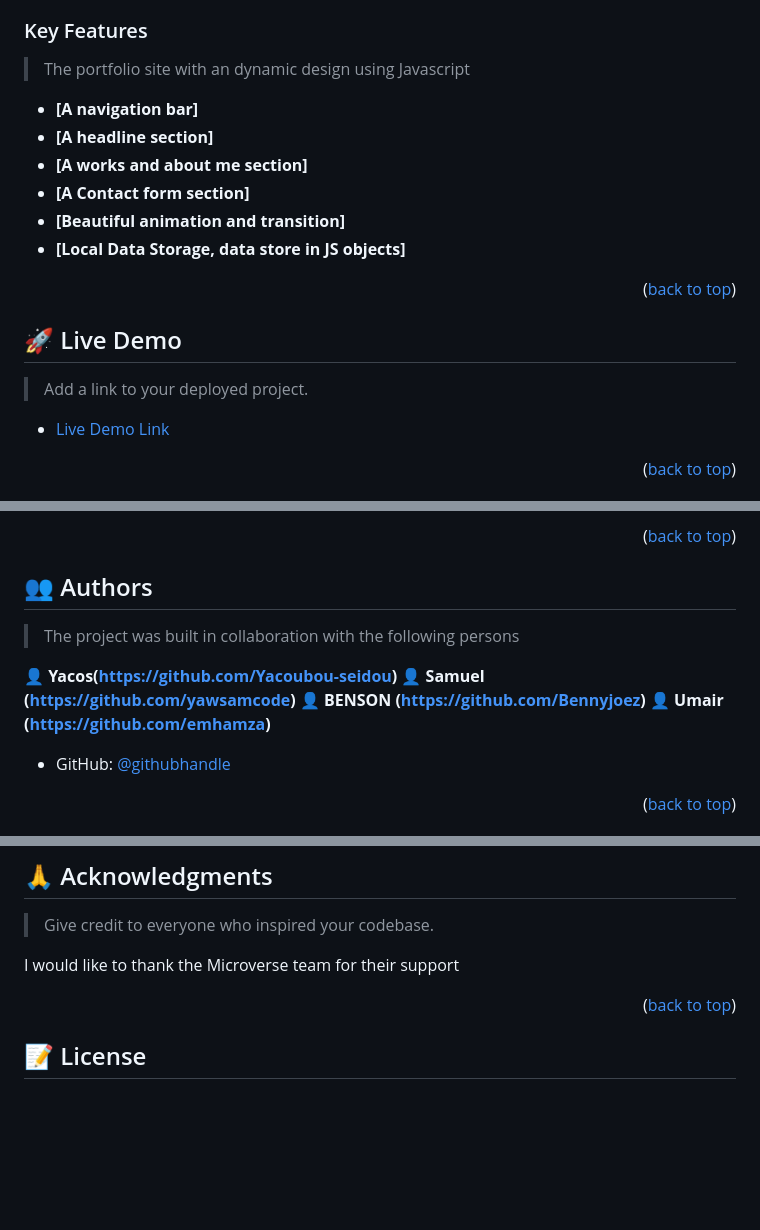
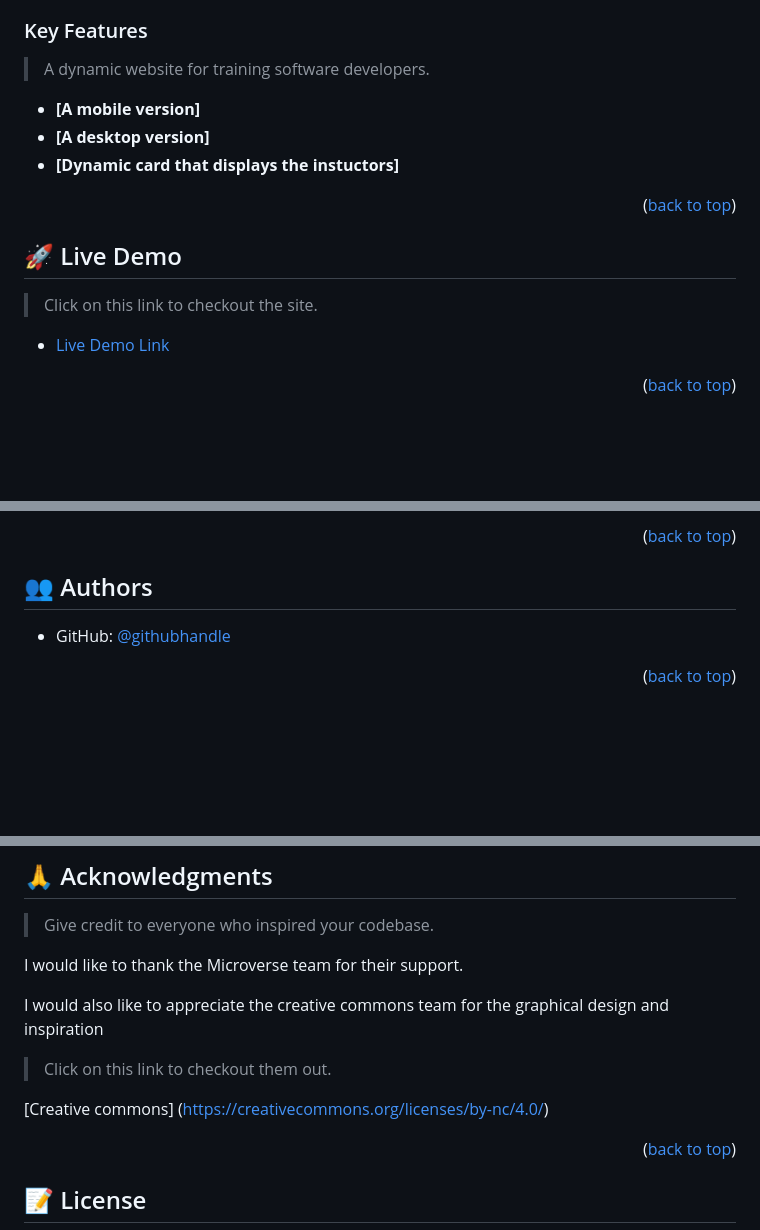
Before and after one commit to prius2055/learn-web-development, a Markdown page: README.md, 3 parts joined by grey strips. GitHub-like rendering; blank space fills up the shorter version.

Commit message:
Update README.md file
Update the README file to contain acknowledgements

```diff
--- a/README.md
+++ b/README.md
@@ -53,14 +59,11 @@
 
 ### Key Features <a name="key-features"></a>
 
-> The portfolio site with an dynamic design using Javascript
+> A dynamic website for training software developers.
 
-- **[A navigation bar]**
-- **[A headline section]**
-- **[A works and about me section]**
-- **[A Contact form section]**
-- **[Beautiful animation and transition]**
-- **[Local Data Storage, data store in JS objects]**
+- **[A mobile version]**
+- **[A desktop version]**
+- **[Dynamic card that displays the instuctors]**
 
 <p align="right">(<a href="#readme-top">back to top</a>)</p>
 
@@ -68,7 +71,7 @@
 
 ## 🚀 Live Demo <a name="live-demo"></a>
 
-> Add a link to your deployed project.
+> Click on this link to checkout the site.
 
 - [Live Demo Link](https://prius2055.github.io/Portfolio-project/)
 
@@ -102,13 +105,6 @@ npm start
 
 ## 👥 Authors <a name="authors"></a>
 
-> The project was built in collaboration with the following persons
-
-👤 **Yacos(https://github.com/Yacoubou-seidou)**
-👤 **Samuel (https://github.com/yawsamcode)**
-👤 **BENSON (https://github.com/Bennyjoez)**
-👤 **Umair (https://github.com/emhamza)**
-
 - GitHub: [@githubhandle](https://github.com/prius2055)
 
 <p align="right">(<a href="#readme-top">back to top</a>)</p>
@@ -141,7 +137,13 @@ If you like this project please let us know how you would like us to improve it
 
 > Give credit to everyone who inspired your codebase.
 
-I would like to thank the Microverse team for their support
+I would like to thank the Microverse team for their support.
+
+I would also like to appreciate the creative commons team for the graphical design and inspiration
+
+> Click on this link to checkout them out.
+
+[Creative commons] (https://creativecommons.org/licenses/by-nc/4.0/)
 
 <p align="right">(<a href="#readme-top">back to top</a>)</p>
 
```
Also changed, not shown: other parts of README.md (+7 -1 lines).
